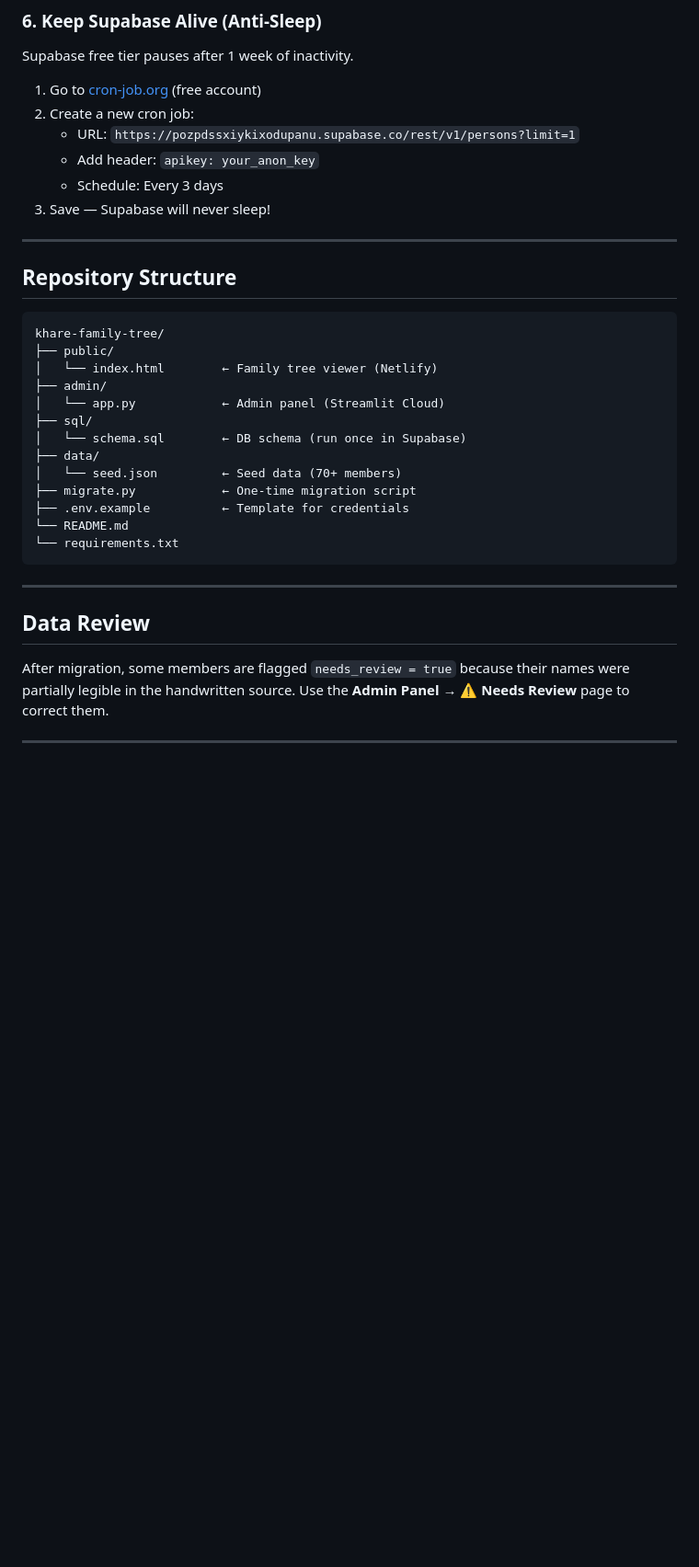
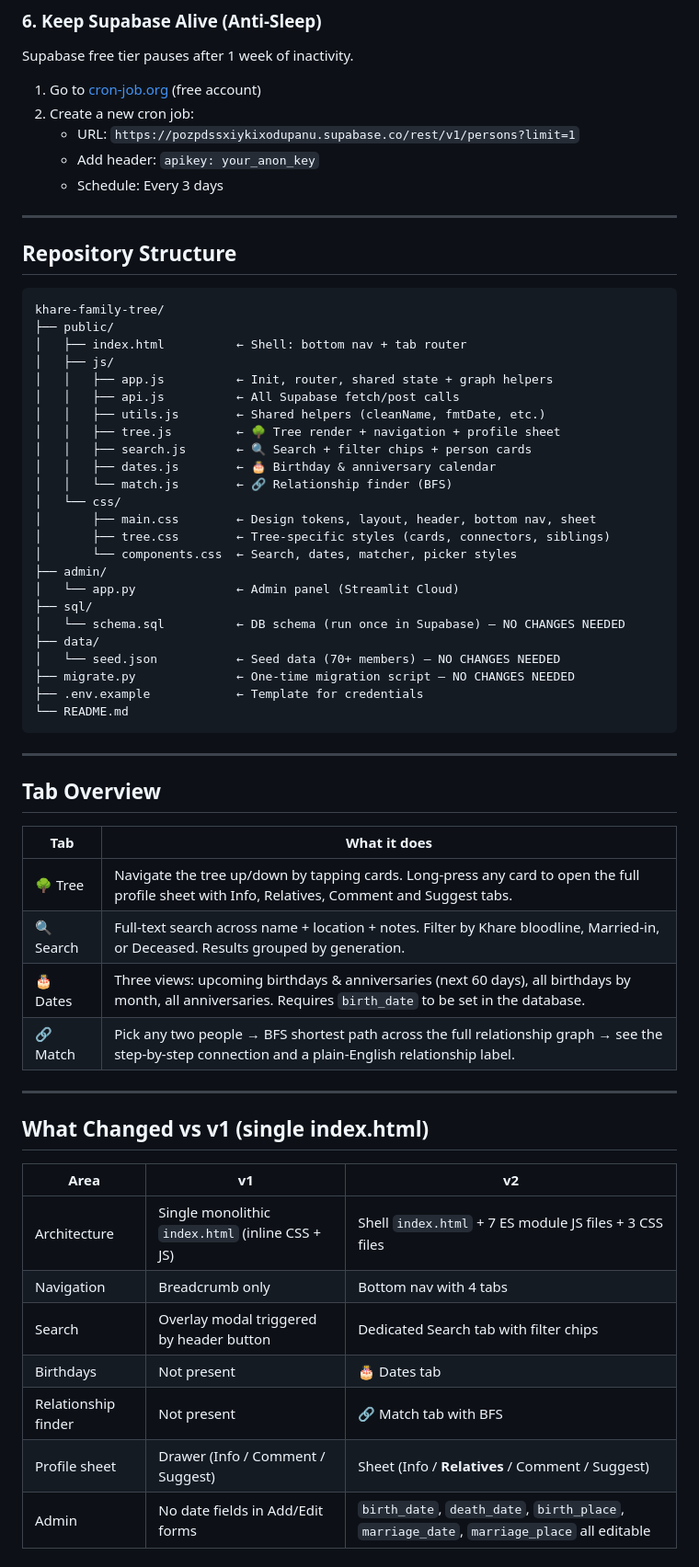
Before and after one commit to ayskhare/khare-family-tree, a Markdown page: README.md, the part around one of its changes. Shown at 92% size. GitHub-like rendering; blank space fills up the shorter version.

````diff
--- a/README.md
+++ b/README.md
@@ -67,7 +64,6 @@ Supabase free tier pauses after 1 week of inactivity.
    - URL: `https://pozpdssxiykixodupanu.supabase.co/rest/v1/persons?limit=1`
    - Add header: `apikey: your_anon_key`
    - Schedule: Every 3 days
-3. Save — Supabase will never sleep!
 
 ---
 
@@ -76,21 +72,52 @@ Supabase free tier pauses after 1 week of inactivity.
 ```
 khare-family-tree/
 ├── public/
-│   └── index.html        ← Family tree viewer (Netlify)
+│   ├── index.html          ← Shell: bottom nav + tab router
+│   ├── js/
+│   │   ├── app.js          ← Init, router, shared state + graph helpers
+│   │   ├── api.js          ← All Supabase fetch/post calls
+│   │   ├── utils.js        ← Shared helpers (cleanName, fmtDate, etc.)
+│   │   ├── tree.js         ← 🌳 Tree render + navigation + profile sheet
+│   │   ├── search.js       ← 🔍 Search + filter chips + person cards
+│   │   ├── dates.js        ← 🎂 Birthday & anniversary calendar
+│   │   └── match.js        ← 🔗 Relationship finder (BFS)
+│   └── css/
+│       ├── main.css        ← Design tokens, layout, header, bottom nav, sheet
+│       ├── tree.css        ← Tree-specific styles (cards, connectors, siblings)
+│       └── components.css  ← Search, dates, matcher, picker styles
 ├── admin/
-│   └── app.py            ← Admin panel (Streamlit Cloud)
+│   └── app.py              ← Admin panel (Streamlit Cloud)
 ├── sql/
-│   └── schema.sql        ← DB schema (run once in Supabase)
+│   └── schema.sql          ← DB schema (run once in Supabase) — NO CHANGES NEEDED
 ├── data/
-│   └── seed.json         ← Seed data (70+ members)
-├── migrate.py            ← One-time migration script
-├── .env.example          ← Template for credentials
+│   └── seed.json           ← Seed data (70+ members) — NO CHANGES NEEDED
+├── migrate.py              ← One-time migration script — NO CHANGES NEEDED
+├── .env.example            ← Template for credentials
 └── README.md
-└── requirements.txt
 ```
 
 ---
 
-## Data Review
+## Tab Overview
 
-After migration, some members are flagged `needs_review = true` because their names were partially legible in the handwritten source. Use the **Admin Panel → ⚠️ Needs Review** page to correct them.
+| Tab | What it does |
+|-----|-------------|
+| 🌳 Tree | Navigate the tree up/down by tapping cards. Long-press any card to open the full profile sheet with Info, Relatives, Comment and Suggest tabs. |
+| 🔍 Search | Full-text search across name + location + notes. Filter by Khare bloodline, Married-in, or Deceased. Results grouped by generation. |
+| 🎂 Dates | Three views: upcoming birthdays & anniversaries (next 60 days), all birthdays by month, all anniversaries. Requires `birth_date` to be set in the database. |
+| 🔗 Match | Pick any two people → BFS shortest path across the full relationship graph → see the step-by-step connection and a plain-English relationship label. |
+
+---
+
+## What Changed vs v1 (single index.html)
+
+| Area | v1 | v2 |
+|------|----|----|
+| Architecture | Single monolithic `index.html` (inline CSS + JS) | Shell `index.html` + 7 ES module JS files + 3 CSS files |
+| Navigation | Breadcrumb only | Bottom nav with 4 tabs |
+| Search | Overlay modal triggered by header button | Dedicated Search tab with filter chips |
+| Birthdays | Not present | 🎂 Dates tab |
+| Relationship finder | Not present | 🔗 Match tab with BFS |
+| Profile sheet | Drawer (Info / Comment / Suggest) | Sheet (Info / **Relatives** / Comment / Suggest) |
+| Admin | No date fields in Add/Edit forms | `birth_date`, `death_date`, `birth_place`, `marriage_date`, `marriage_place` all editable |
+
````
Also changed, not shown: other parts of README.md (+16 -8 lines).
